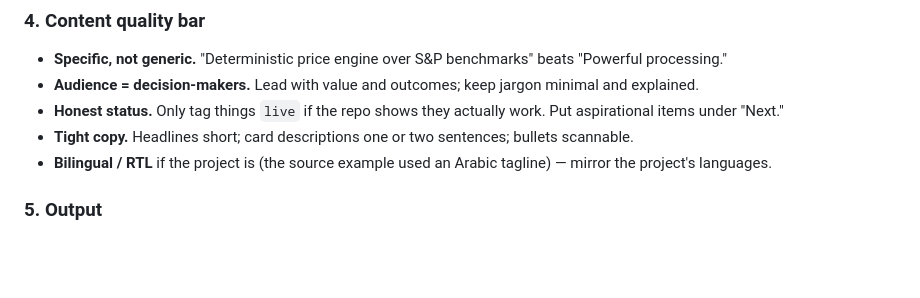
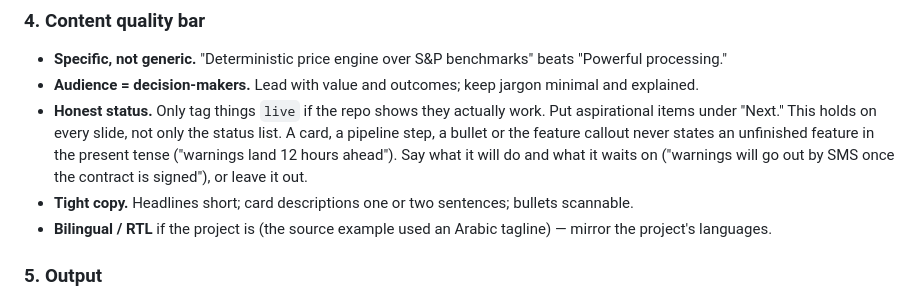
Before and after one commit to Taanviir/skills, a Markdown page: project-presentation/SKILL.md, the part around the change. Drawn GitHub-style; blank space fills up the shorter version.

Commit message:
Keep unfinished features out of present-tense claims in decks
The Tidepool eval deck tagged only working features as live, but a bullet on the same slide said warnings already go out. The status rule now covers every slide.

Co-Authored-By: Claude Opus 5.5 <noreply@anthropic.com>

```diff
--- a/project-presentation/SKILL.md
+++ b/project-presentation/SKILL.md
@@ -59,6 +59,9 @@ SVG icons are generic line icons — swap the `<path>`/`<rect>` for ones that ma
 - **Specific, not generic.** "Deterministic price engine over S&P benchmarks" beats "Powerful processing."
 - **Audience = decision-makers.** Lead with value and outcomes; keep jargon minimal and explained.
 - **Honest status.** Only tag things `live` if the repo shows they actually work. Put aspirational items under "Next."
+  This holds on every slide, not only the status list. A card, a pipeline step, a bullet or the feature callout
+  never states an unfinished feature in the present tense ("warnings land 12 hours ahead"). Say what it will
+  do and what it waits on ("warnings will go out by SMS once the contract is signed"), or leave it out.
 - **Tight copy.** Headlines short; card descriptions one or two sentences; bullets scannable.
 - **Bilingual / RTL** if the project is (the source example used an Arabic tagline) — mirror the project's languages.
 
```
